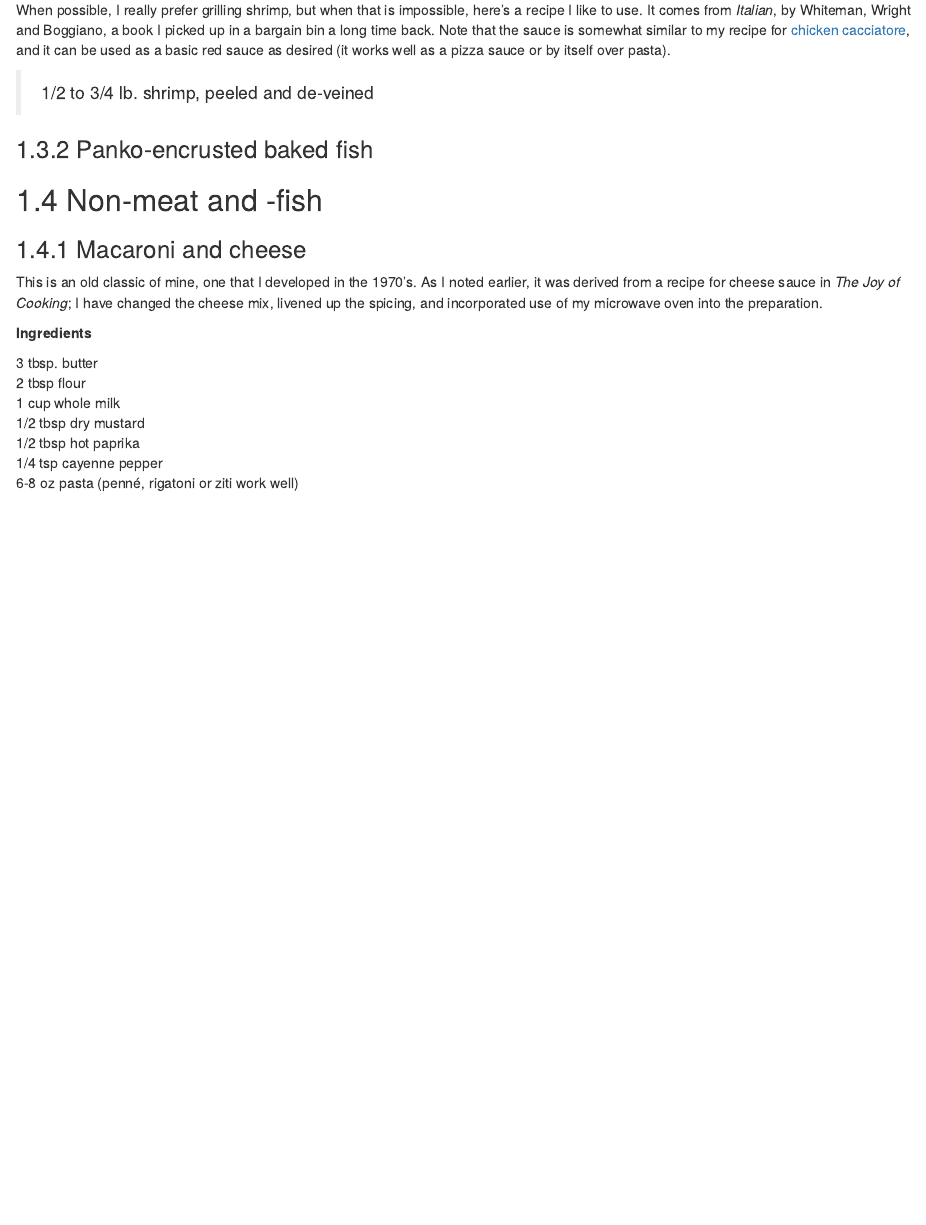
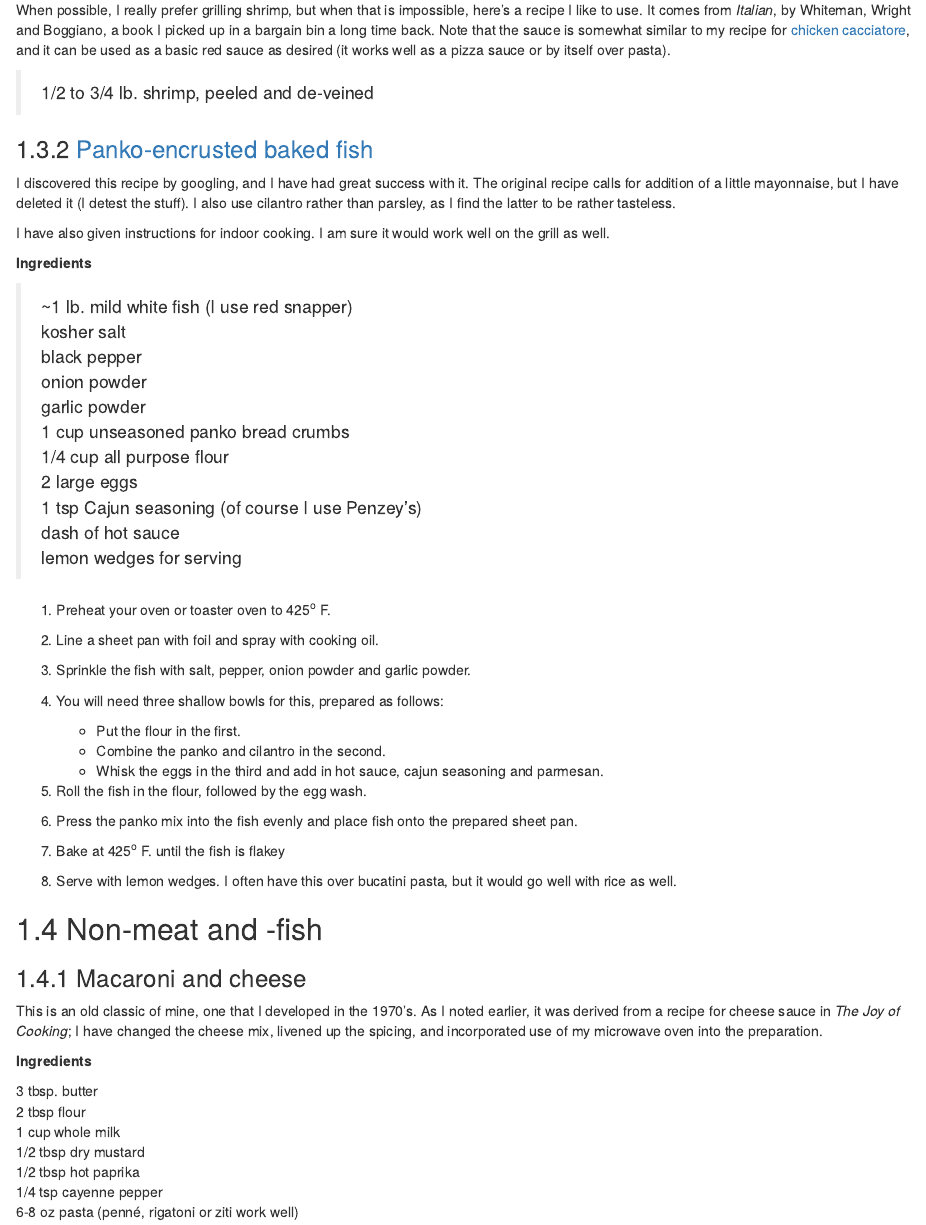
Before and after one commit to bjcochrane/CookBook2, an R Markdown document (04-comfortfood.Rmd): the page in a window 1100 px wide, from 2700 px down. Rendered offline with R 4.5, knitr and Pandoc, with nearby package versions; drawn as R Markdown's standard HTML page in place of the format the file asks for.

Commit message:
Added panko crusted fish

```diff
--- a/04-comfortfood.Rmd
+++ b/04-comfortfood.Rmd
@@ -112,7 +112,40 @@ When possible, I really prefer grilling shrimp, but when that is impossible, her
 
 > 1/2 to 3/4 lb. shrimp, peeled and de-veined
 
-### Panko-encrusted baked fish
+### [Panko-encrusted baked fish](https://www.thespruceeats.com/baked-panko-crusted-fish-3056500)
+
+I discovered this recipe by googling, and I have had great success with it.  The original recipe calls for addition of a little mayonnaise, but I have deleted it (I detest the stuff).  I also use cilantro rather than parsley, as I find the latter to be rather tasteless.
+
+I have also given instructions for indoor cooking.  I am sure it would work well on the grill as well.
+
+**Ingredients**
+
+> ~1 lb. mild white fish (I use red snapper)
+> kosher salt
+> black pepper
+> onion powder
+> garlic powder
+> 1 cup unseasoned panko bread crumbs
+> 1/4 cup all purpose flour
+> 2 large eggs
+> 1 tsp Cajun seasoning (of course I use Penzey's)
+> dash of hot sauce
+> lemon wedges for serving
+
+1.  Preheat your oven or toaster oven to 425^o^ F.
+2.  Line a sheet pan with foil and spray with cooking oil.
+3.  Sprinkle the fish with salt, pepper, onion powder and garlic powder.
+4.  You will need three shallow bowls for this, prepared as follows:
+
+    - Put the flour in the first.
+    - Combine the panko and cilantro in the second.
+    - Whisk the eggs in the third and add in hot sauce, cajun seasoning and parmesan.
+5.  Roll the fish in the flour, followed by the egg wash.
+6.  Press the panko mix into the fish evenly and place fish onto the prepared sheet pan.
+7.  Bake at 425^o^ F. until the fish is flakey
+8.  Serve with lemon wedges.  I often have this over bucatini pasta, but it would go well with rice as well.
+
+
 
 ## Non-meat and -fish {#conomeat}
 
```
